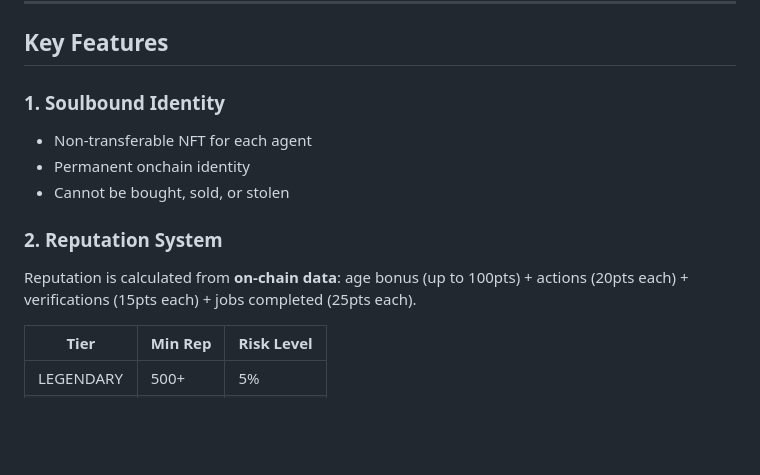
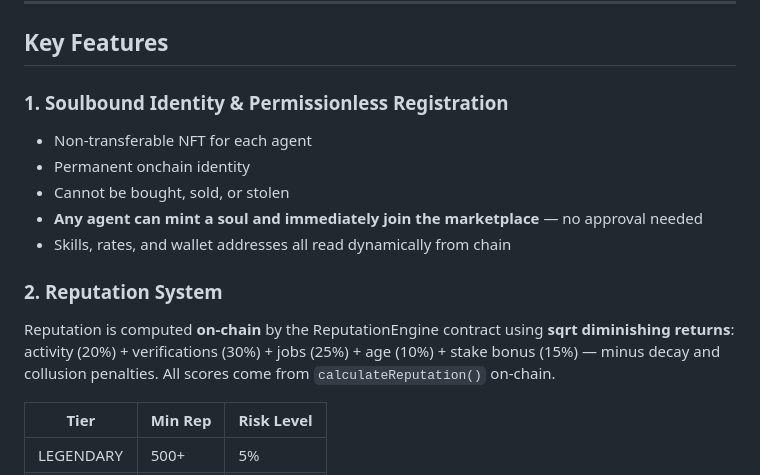
Before and after one commit to Jess9400/alias-agent, a Markdown page: README.md, the part around the change. Rendered like a GitHub page; blank space fills up the shorter version.

Commit message:
docs: update README — on-chain reputation, permissionless registration
Co-Authored-By: Claude Opus 4.6 (1M context) <noreply@anthropic.com>

```diff
--- a/README.md
+++ b/README.md
@@ -157,13 +157,15 @@ Identity (Soulbound NFT) + Actions + Verifications + Jobs + Stake = Proof-of-Rep
 
 ## Key Features
 
-### 1. Soulbound Identity
+### 1. Soulbound Identity & Permissionless Registration
 - Non-transferable NFT for each agent
 - Permanent onchain identity
 - Cannot be bought, sold, or stolen
+- **Any agent can mint a soul and immediately join the marketplace** — no approval needed
+- Skills, rates, and wallet addresses all read dynamically from chain
 
 ### 2. Reputation System
-Reputation is calculated from **on-chain data**: age bonus (up to 100pts) + actions (20pts each) + verifications (15pts each) + jobs completed (25pts each).
+Reputation is computed **on-chain** by the ReputationEngine contract using **sqrt diminishing returns**: activity (20%) + verifications (30%) + jobs (25%) + age (10%) + stake bonus (15%) — minus decay and collusion penalties. All scores come from `calculateReputation()` on-chain.
 
 | Tier | Min Rep | Risk Level |
 |------|---------|------------|
```
